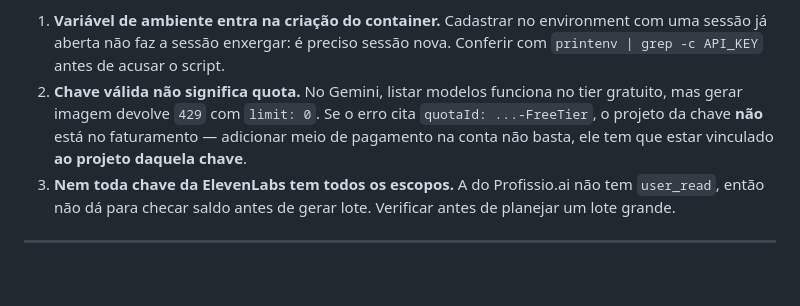
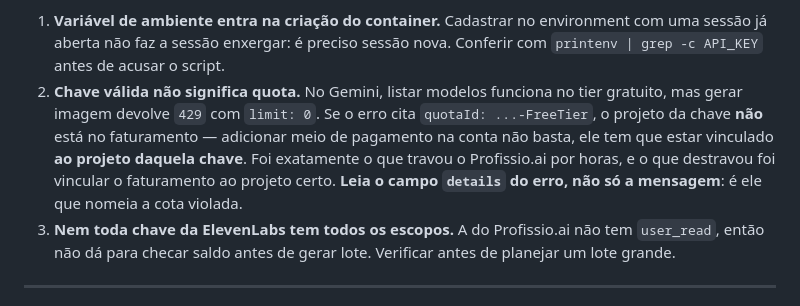
Before and after one commit to suportezv/profissioai-conteudo, a Markdown page: PORTAR.md, the part around the change. GitHub-like rendering; blank space fills up the shorter version.

```diff
--- a/PORTAR.md
+++ b/PORTAR.md
@@ -96,7 +96,7 @@ Para cada estúdio, cadastrar **nas variáveis de ambiente do environment** (nã
 Três armadilhas já pagas com tempo:
 
 1. **Variável de ambiente entra na criação do container.** Cadastrar no environment com uma sessão já aberta não faz a sessão enxergar: é preciso sessão nova. Conferir com `printenv | grep -c API_KEY` antes de acusar o script.
-2. **Chave válida não significa quota.** No Gemini, listar modelos funciona no tier gratuito, mas gerar imagem devolve `429` com `limit: 0`. Se o erro cita `quotaId: ...-FreeTier`, o projeto da chave **não** está no faturamento — adicionar meio de pagamento na conta não basta, ele tem que estar vinculado **ao projeto daquela chave**.
+2. **Chave válida não significa quota.** No Gemini, listar modelos funciona no tier gratuito, mas gerar imagem devolve `429` com `limit: 0`. Se o erro cita `quotaId: ...-FreeTier`, o projeto da chave **não** está no faturamento — adicionar meio de pagamento na conta não basta, ele tem que estar vinculado **ao projeto daquela chave**. Foi exatamente o que travou o Profissio.ai por horas, e o que destravou foi vincular o faturamento ao projeto certo. **Leia o campo `details` do erro, não só a mensagem**: é ele que nomeia a cota violada.
 3. **Nem toda chave da ElevenLabs tem todos os escopos.** A do Profissio.ai não tem `user_read`, então não dá para checar saldo antes de gerar lote. Verificar antes de planejar um lote grande.
 
 ---
```
Also changed, not shown: CLAUDE.md (+4 -1 lines).
